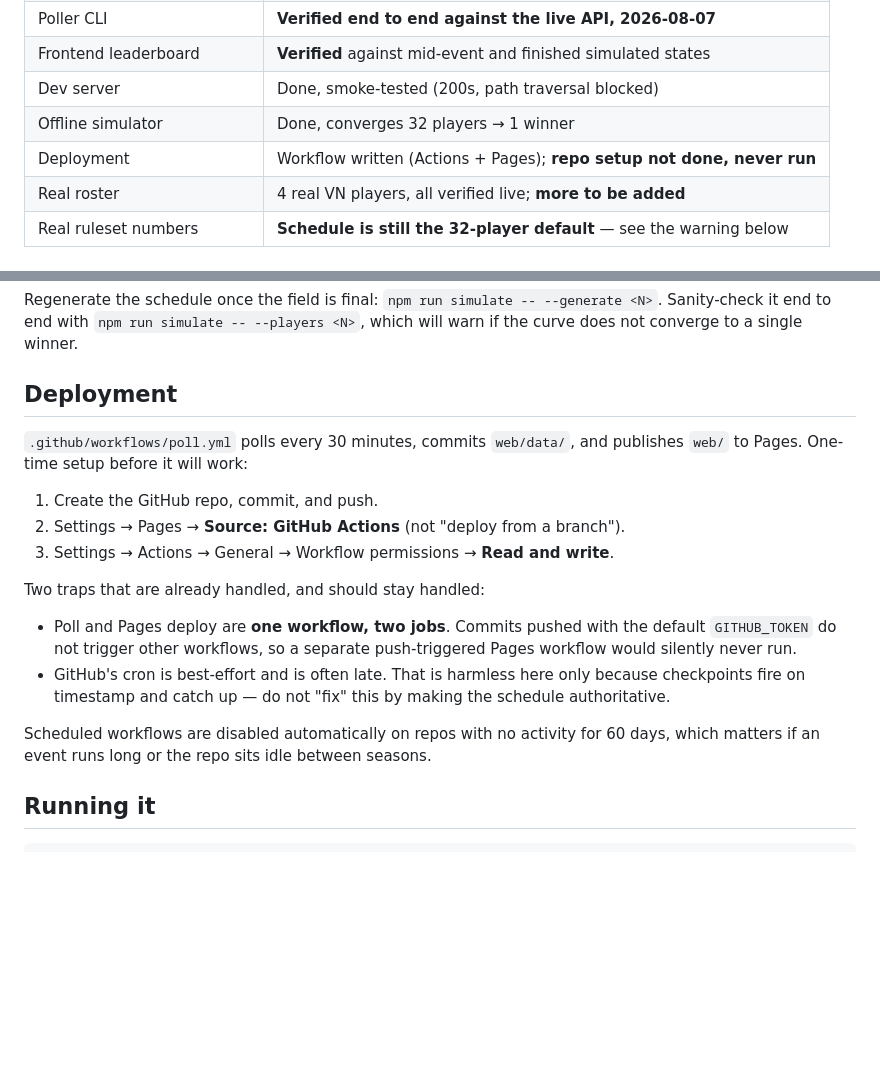
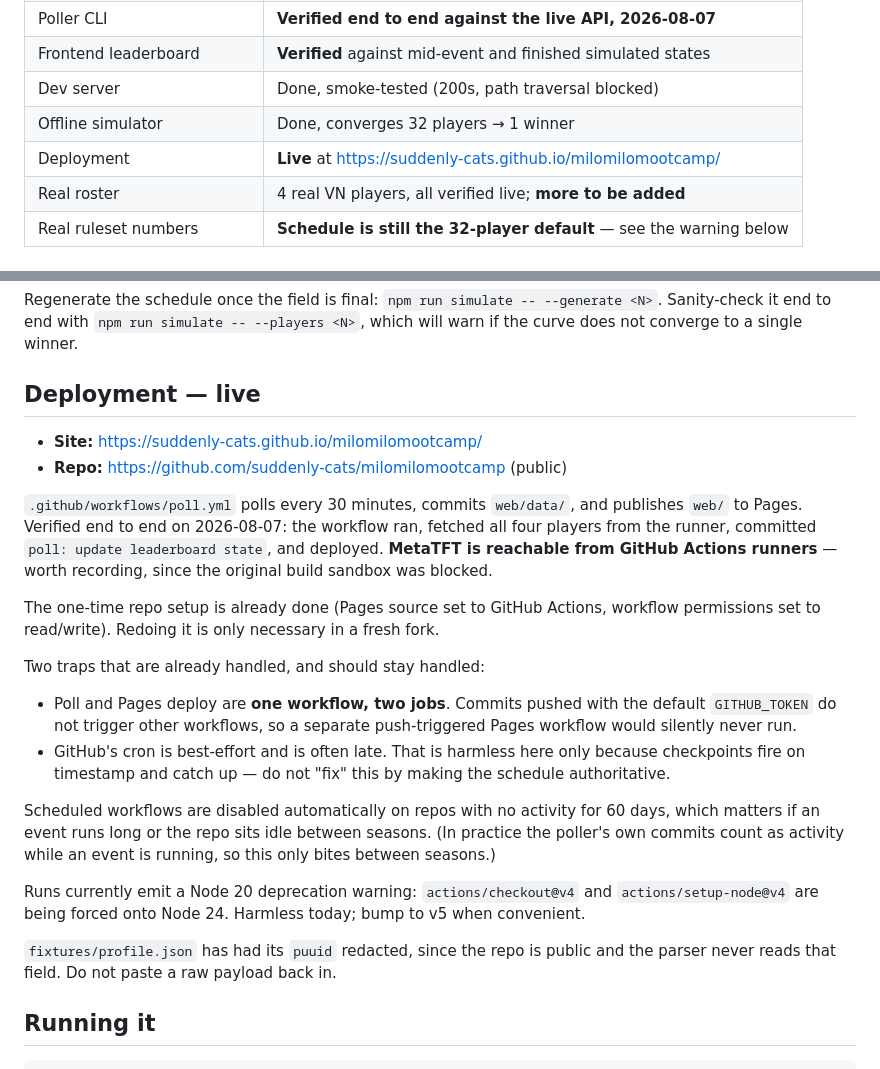
Before and after one commit to suddenly-cats/milomilomootcamp, a Markdown page: HANDOFF.md, 2 parts joined by grey strips. GitHub-like rendering; blank space fills up the shorter version.

Commit message:
docs: record live deployment details
The site is live at https://suddenly-cats.github.io/milomilomootcamp/ and the
poll workflow has been verified end to end from a GitHub runner.

Co-Authored-By: Claude Opus 5 <noreply@anthropic.com>

```diff
--- a/HANDOFF.md
+++ b/HANDOFF.md
@@ -25,7 +25,7 @@ bottom-foured a given lobby.
 | Frontend leaderboard | **Verified** against mid-event and finished simulated states |
 | Dev server | Done, smoke-tested (200s, path traversal blocked) |
 | Offline simulator | Done, converges 32 players → 1 winner |
-| Deployment | Workflow written (Actions + Pages); **repo setup not done, never run** |
+| Deployment | **Live** at <https://suddenly-cats.github.io/milomilomootcamp/> |
 | Real roster | 4 real VN players, all verified live; **more to be added** |
 | Real ruleset numbers | **Schedule is still the 32-player default** — see the warning below |
 
@@ -197,14 +197,18 @@ Regenerate the schedule once the field is final: `npm run simulate -- --generate
 Sanity-check it end to end with `npm run simulate -- --players <N>`, which will warn if the
 curve does not converge to a single winner.
 
-## Deployment
+## Deployment — live
 
-`.github/workflows/poll.yml` polls every 30 minutes, commits `web/data/`, and publishes
-`web/` to Pages. One-time setup before it will work:
+- **Site:** <https://suddenly-cats.github.io/milomilomootcamp/>
+- **Repo:** <https://github.com/suddenly-cats/milomilomootcamp> (public)
 
-1. Create the GitHub repo, commit, and push.
-2. Settings → Pages → **Source: GitHub Actions** (not "deploy from a branch").
-3. Settings → Actions → General → Workflow permissions → **Read and write**.
+`.github/workflows/poll.yml` polls every 30 minutes, commits `web/data/`, and publishes `web/`
+to Pages. Verified end to end on 2026-08-07: the workflow ran, fetched all four players from
+the runner, committed `poll: update leaderboard state`, and deployed. **MetaTFT is reachable
+from GitHub Actions runners** — worth recording, since the original build sandbox was blocked.
+
+The one-time repo setup is already done (Pages source set to GitHub Actions, workflow
+permissions set to read/write). Redoing it is only necessary in a fresh fork.
 
 Two traps that are already handled, and should stay handled:
 
@@ -216,7 +220,15 @@ Two traps that are already handled, and should stay handled:
   authoritative.
 
 Scheduled workflows are disabled automatically on repos with no activity for 60 days, which
-matters if an event runs long or the repo sits idle between seasons.
+matters if an event runs long or the repo sits idle between seasons. (In practice the poller's
+own commits count as activity while an event is running, so this only bites between seasons.)
+
+Runs currently emit a Node 20 deprecation warning: `actions/checkout@v4` and
+`actions/setup-node@v4` are being forced onto Node 24. Harmless today; bump to v5 when
+convenient.
+
+`fixtures/profile.json` has had its `puuid` redacted, since the repo is public and the parser
+never reads that field. Do not paste a raw payload back in.
 
 ## Running it
 
```
